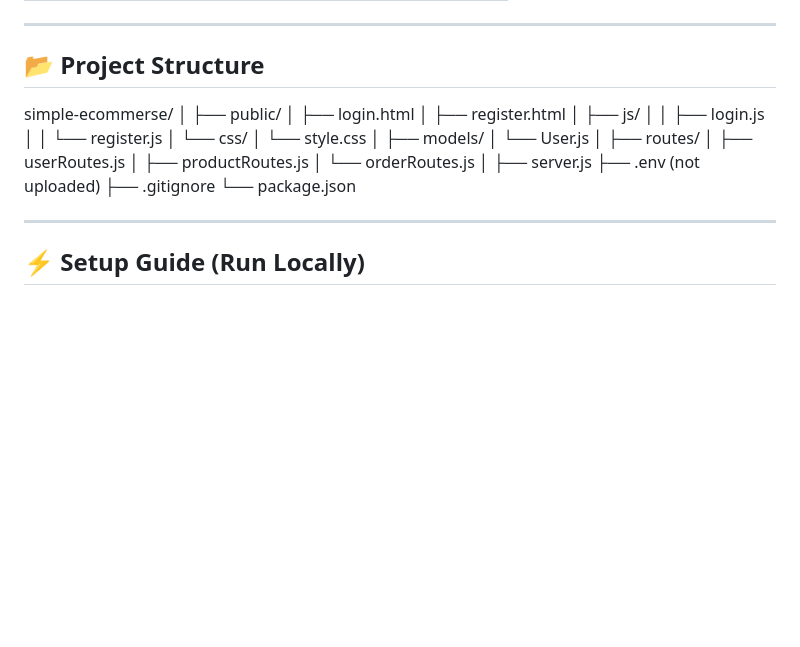
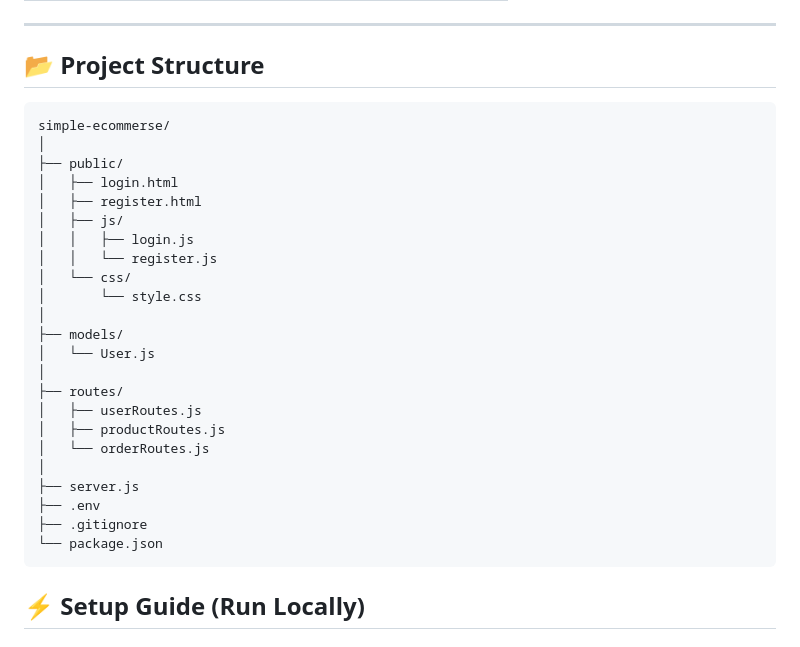
Before and after one commit to Harshitha19-git/simple-ecommerse, a Markdown page: README.md, the part around the change. Rendered like a GitHub page; blank space fills up the shorter version.

Commit message:
fixed project structure formatting

````diff
--- a/README.md
+++ b/README.md
@@ -79,6 +79,7 @@ Frontend → Express API → MongoDB → Response → UI Update
 
 ## 📂 Project Structure
 
+```
 simple-ecommerse/
 │
 ├── public/
@@ -99,11 +100,11 @@ simple-ecommerse/
 │   └── orderRoutes.js
 │
 ├── server.js
-├── .env  (not uploaded)
+├── .env
 ├── .gitignore
 └── package.json
+```
 
----
 ## ⚡ Setup Guide (Run Locally)
 
 ### 🧾 Requirements
````
